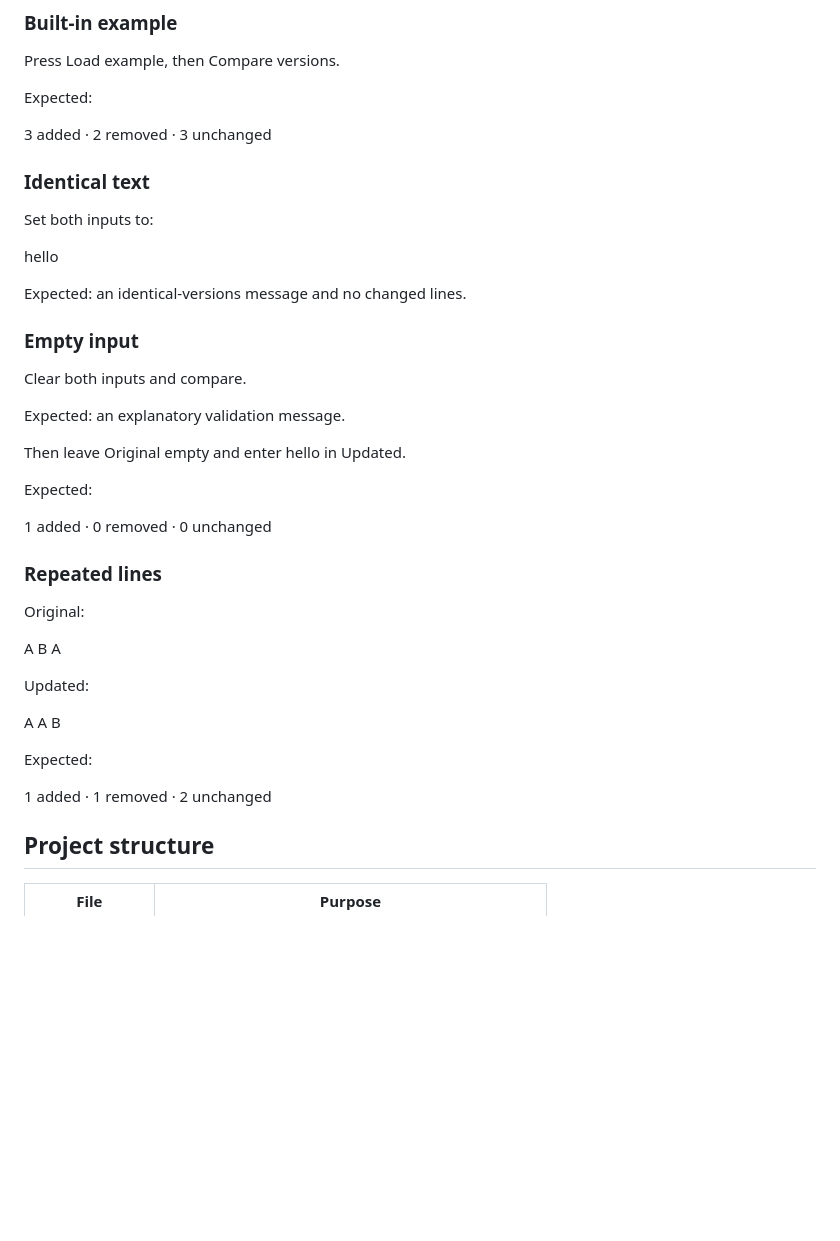
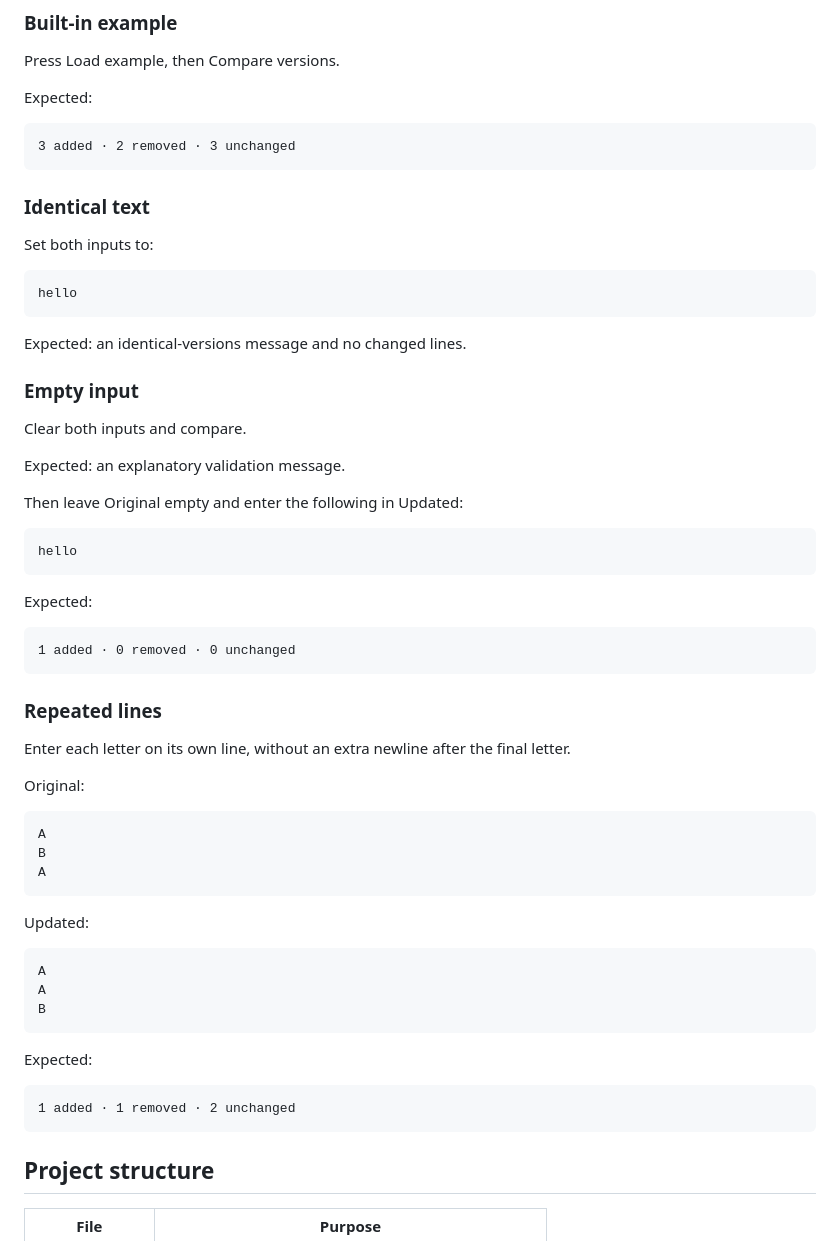
Before and after one commit to Diona-coder1/DiffLens, a Markdown page: README.md, the part around the change. GitHub-like rendering; blank space fills up the shorter version.

Commit message:
Format README verification examples as code blocks

````diff
--- a/README.md
+++ b/README.md
@@ -279,13 +279,17 @@ Press Load example, then Compare versions.
 
 Expected:
 
+```text
 3 added · 2 removed · 3 unchanged
+```
 
 ### Identical text
 
 Set both inputs to:
 
+```text
 hello
+```
 
 Expected: an identical-versions message and no changed lines.
 
@@ -295,29 +299,44 @@ Clear both inputs and compare.
 
 Expected: an explanatory validation message.
 
-Then leave Original empty and enter hello in Updated.
+Then leave Original empty and enter the following in Updated:
+
+```text
+hello
+```
 
 Expected:
 
+```text
 1 added · 0 removed · 0 unchanged
+```
 
 ### Repeated lines
 
+Enter each letter on its own line, without an extra newline
+after the final letter.
+
 Original:
 
+```text
 A
 B
 A
+```
 
 Updated:
 
+```text
 A
 A
 B
+```
 
 Expected:
 
+```text
 1 added · 1 removed · 2 unchanged
+```
 
 ## Project structure
 
````
